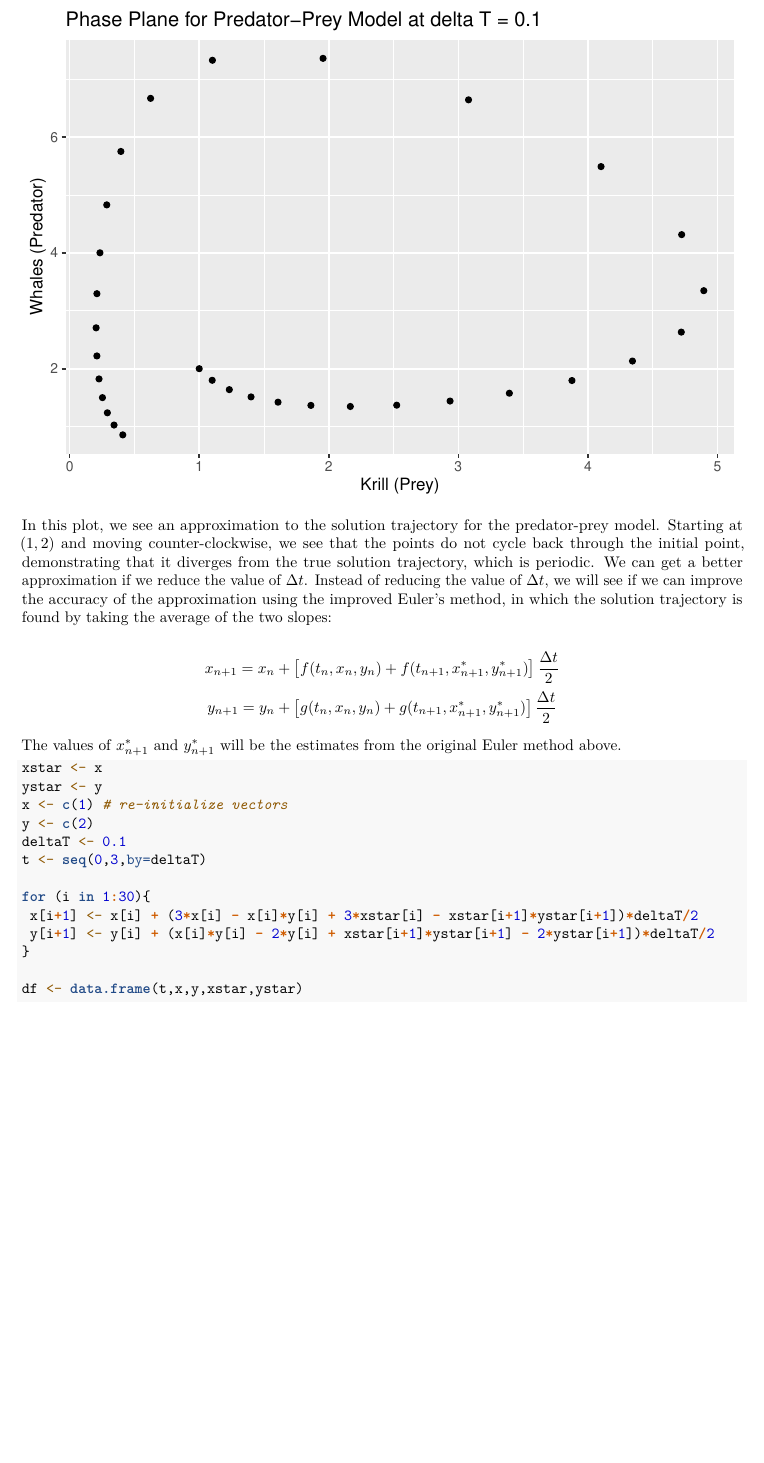
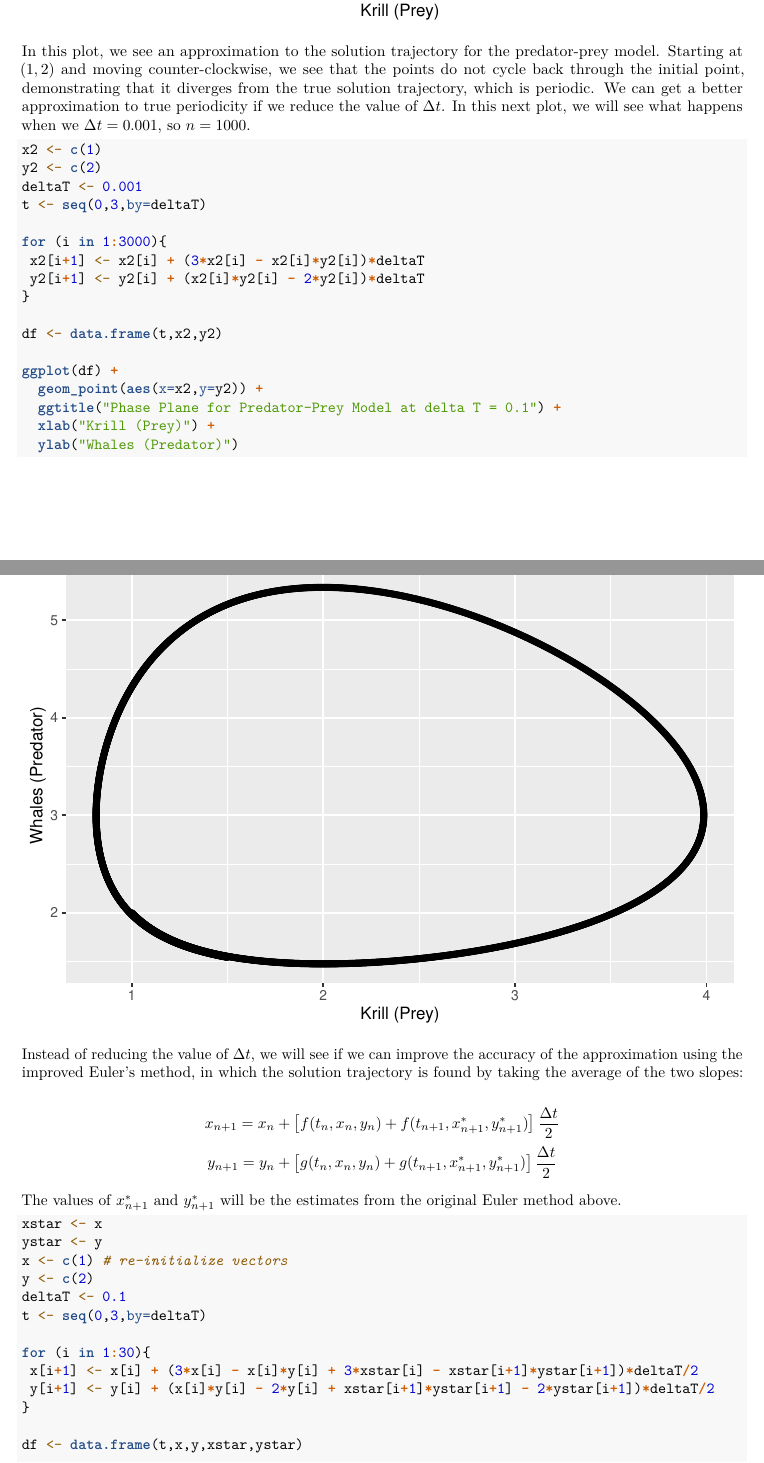
Before and after one commit to cherylb/IS609Project, an R Markdown document (final_project.Rmd): part of page 12 of 13 before the commit and two parts of pages 12 and 13 of 14 after it, the two joined at a grey line, cut at the place of the change, the shorter picture padded with empty space. Rendered offline with R 4.5, knitr and Pandoc, then LaTeX, with nearby package versions; code that draws random numbers runs with fixed seeds of ours.

Commit message:
Update final_project.Rmd

````diff
--- a/final_project.Rmd
+++ b/final_project.Rmd
@@ -417,7 +417,29 @@ ggplot(df) +
   ylab("Whales (Predator)")
 ```
 
-In this plot, we see an approximation to the solution trajectory for the predator-prey model. Starting at $(1,2)$ and moving counter-clockwise, we see that the points do not cycle back through the initial point, demonstrating that it diverges from the true solution trajectory, which is periodic. We can get a better approximation if we reduce the value of $\Delta t$. Instead of reducing the value of $\Delta t$, we will see if we can improve the accuracy of the approximation using the improved Euler's method, in which the solution trajectory is found by taking the average of the two slopes:
+In this plot, we see an approximation to the solution trajectory for the predator-prey model. Starting at $(1,2)$ and moving counter-clockwise, we see that the points do not cycle back through the initial point, demonstrating that it diverges from the true solution trajectory, which is periodic. We can get a better approximation to true periodicity if we reduce the value of $\Delta t$. In this next plot, we will see what happens when we $\Delta t = 0.001$, so $n=1000$.
+
+```{r}
+x2 <- c(1)
+y2 <- c(2)
+deltaT <- 0.001
+t <- seq(0,3,by=deltaT)
+
+for (i in 1:3000){
+ x2[i+1] <- x2[i] + (3*x2[i] - x2[i]*y2[i])*deltaT
+ y2[i+1] <- y2[i] + (x2[i]*y2[i] - 2*y2[i])*deltaT
+}
+
+df <- data.frame(t,x2,y2)
+
+ggplot(df) +
+  geom_point(aes(x=x2,y=y2)) +
+  ggtitle("Phase Plane for Predator-Prey Model at delta T = 0.1") +
+  xlab("Krill (Prey)") +
+  ylab("Whales (Predator)")
+```
+
+Instead of reducing the value of $\Delta t$, we will see if we can improve the accuracy of the approximation using the improved Euler's method, in which the solution trajectory is found by taking the average of the two slopes:
 
 $$x_{n+1} = x_{n} + \left[f(t_{n},x_{n},y_{n}) + f(t_{n+1},x_{n+1}^{*},y_{n+1}^{*})\right]\frac{\Delta t}{2}$$
 $$y_{n+1} = y_{n} + \left[g(t_{n},x_{n},y_{n}) + g(t_{n+1},x_{n+1}^{*},y_{n+1}^{*})\right]\frac{\Delta t}{2}$$
````
